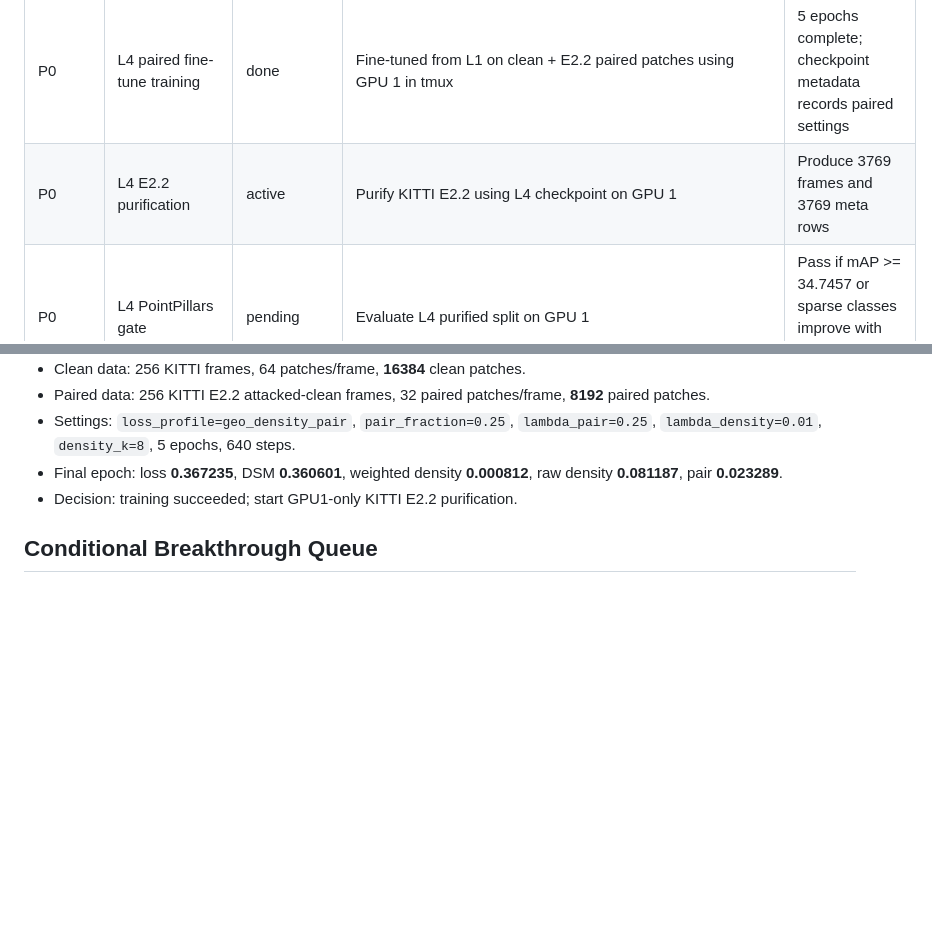
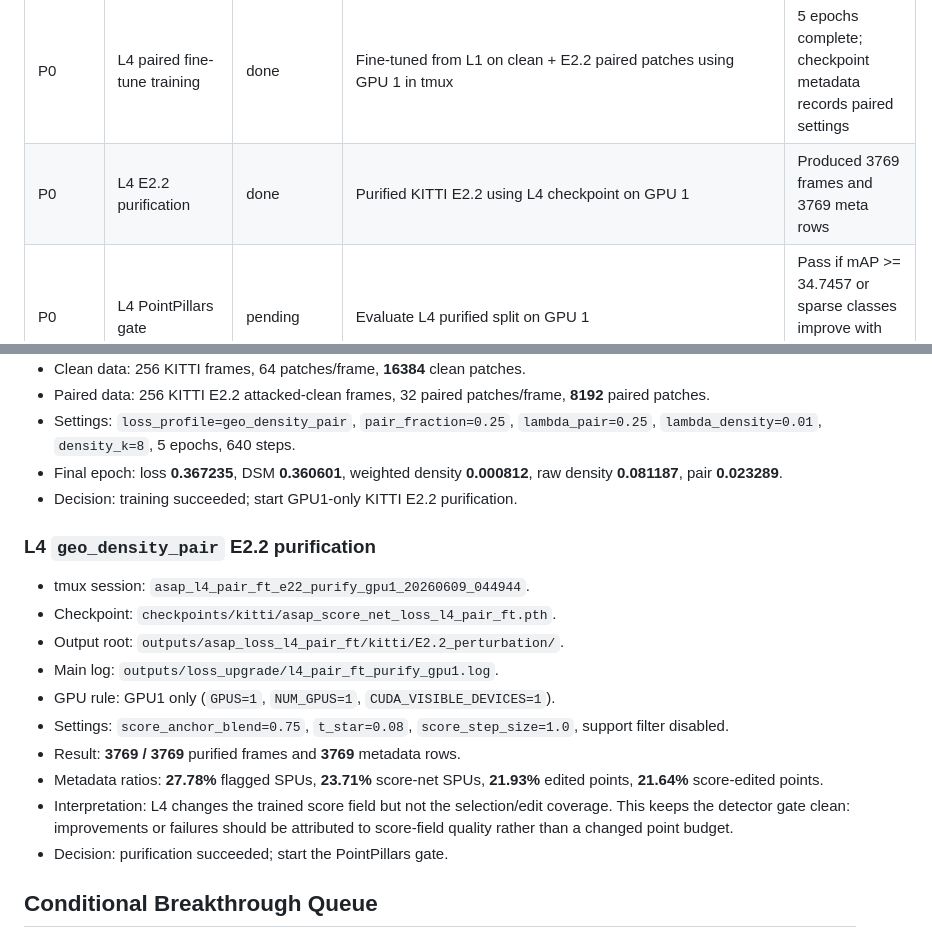
Before and after one commit to TanLinJi/ASAP, a Markdown page: docs/17_dynamic_experiment_worklist.md, 2 parts joined by grey strips. Drawn GitHub-style; blank space fills up the shorter version.

Commit message:
Record L4 paired purification

```diff
--- a/docs/17_dynamic_experiment_worklist.md
+++ b/docs/17_dynamic_experiment_worklist.md
@@ -32,7 +32,7 @@
 | P1 | R2 L1 fixed-r040 purification | skipped | R1 did not transfer to PV-RCNN | Do not spend a full purification on this radius branch |
 | P0 | L4 paired fine-tune implementation | done | Implemented `geo_density_pair`, `--paired_attacked_dir`, `--pair_fraction`, `--lambda_pair`, and `--init_ckpt` | GPU1 smoke passed and checkpoint metadata is correct |
 | P0 | L4 paired fine-tune training | done | Fine-tuned from L1 on clean + E2.2 paired patches using GPU 1 in tmux | 5 epochs complete; checkpoint metadata records paired settings |
-| P0 | L4 E2.2 purification | active | Purify KITTI E2.2 using L4 checkpoint on GPU 1 | Produce 3769 frames and 3769 meta rows |
+| P0 | L4 E2.2 purification | done | Purified KITTI E2.2 using L4 checkpoint on GPU 1 | Produced 3769 frames and 3769 meta rows |
 | P0 | L4 PointPillars gate | pending | Evaluate L4 purified split on GPU 1 | Pass if mAP >= 34.7457 or sparse classes improve with mAP within -0.05 |
 | P3 | L3b low-weight density | downgraded | Train `density` with `lambda_density=0.01` only if inference-side checks also fail | Current L3 failed by large mAP drop, so do not prioritize more density training |
 | P3 | Paired fine-tune | promoted | Promoted to L4 after L1b/L1c/L1d/R1 all failed | Detector-agnostic attacked-clean geometry pairing is the next distinct mechanism |
@@ -152,6 +152,19 @@
 - Final epoch: loss **0.367235**, DSM **0.360601**, weighted density **0.000812**, raw density **0.081187**, pair **0.023289**.
 - Decision: training succeeded; start GPU1-only KITTI E2.2 purification.
 
+### L4 `geo_density_pair` E2.2 purification
+
+- tmux session: `asap_l4_pair_ft_e22_purify_gpu1_20260609_044944`.
+- Checkpoint: `checkpoints/kitti/asap_score_net_loss_l4_pair_ft.pth`.
+- Output root: `outputs/asap_loss_l4_pair_ft/kitti/E2.2_perturbation/`.
+- Main log: `outputs/loss_upgrade/l4_pair_ft_purify_gpu1.log`.
+- GPU rule: GPU1 only (`GPUS=1`, `NUM_GPUS=1`, `CUDA_VISIBLE_DEVICES=1`).
+- Settings: `score_anchor_blend=0.75`, `t_star=0.08`, `score_step_size=1.0`, support filter disabled.
+- Result: **3769 / 3769** purified frames and **3769** metadata rows.
+- Metadata ratios: **27.78%** flagged SPUs, **23.71%** score-net SPUs, **21.93%** edited points, **21.64%** score-edited points.
+- Interpretation: L4 changes the trained score field but not the selection/edit coverage. This keeps the detector gate clean: improvements or failures should be attributed to score-field quality rather than a changed point budget.
+- Decision: purification succeeded; start the PointPillars gate.
+
 ## Conditional Breakthrough Queue
 
 ### L1d `edit_vote2`
```
Also changed, not shown: 1 other file.
